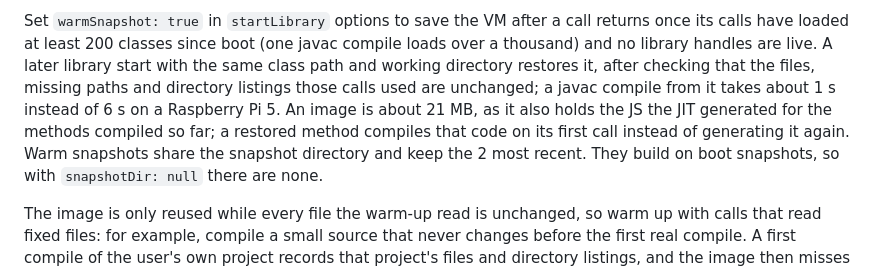
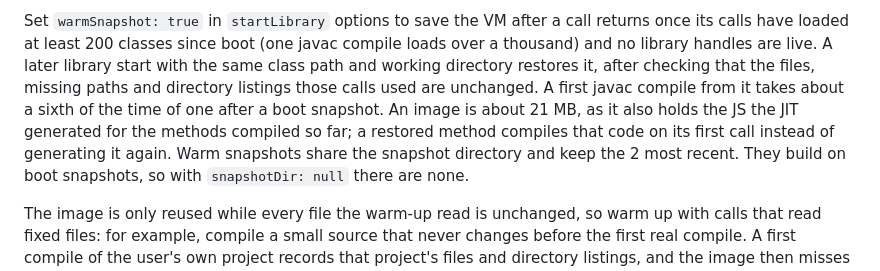
Before and after one commit to Project516/java-web, a Markdown page: docs/node.md, the part around the change. GitHub-like rendering.

Commit message:
Drop the machine name from the warm snapshot docs.

```diff
--- a/docs/node.md
+++ b/docs/node.md
@@ -74,10 +74,10 @@ returns once its calls have loaded at least 200 classes since boot (one javac
 compile loads over a thousand) and no library handles are live. A later library
 start with the same class path and working directory restores it, after
 checking that the files, missing paths and directory listings those calls used
-are unchanged; a javac compile from it takes about 1 s instead of 6 s on a
-Raspberry Pi 5. An image is about 21 MB, as it also holds the JS the JIT generated for the
-methods compiled so far; a restored method compiles that code on its first
-call instead of generating it again. Warm snapshots share the snapshot
+are unchanged. A first javac compile from it takes about a sixth of the time
+of one after a boot snapshot. An image is about 21 MB, as it also holds the JS
+the JIT generated for the methods compiled so far; a restored method compiles
+that code on its first call instead of generating it again. Warm snapshots share the snapshot
 directory and keep the 2 most recent. They build on boot snapshots, so with
 `snapshotDir: null` there are none.
 
```
Also changed, not shown: docs/browser.md (+5 -3 lines).
